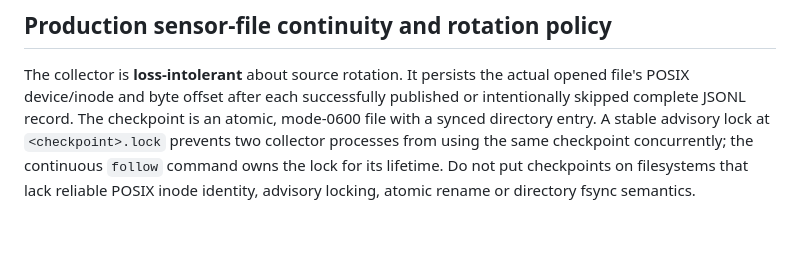
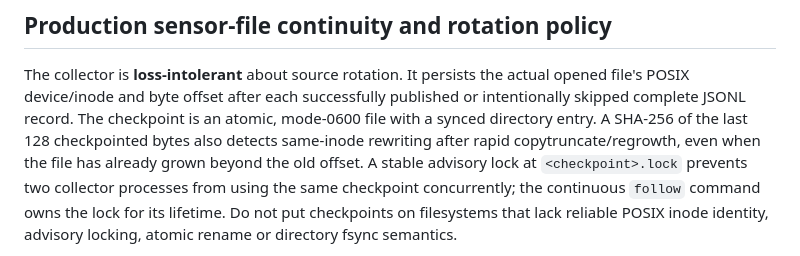
Before and after one commit to Neloy4321/NetworkPulse-AI, a Markdown page: docs/STREAMING_RUNBOOK.md, the part around the change. GitHub-like rendering; blank space fills up the shorter version.

Commit message:
Document same-inode checkpoint fingerprint integrity gate

```diff
--- a/docs/STREAMING_RUNBOOK.md
+++ b/docs/STREAMING_RUNBOOK.md
@@ -154,7 +154,7 @@ functional evidence, not independent traffic throughput certification.
 The collector is **loss-intolerant** about source rotation. It persists the
 actual opened file's POSIX device/inode and byte offset after each successfully
 published or intentionally skipped complete JSONL record. The checkpoint is an
-atomic, mode-0600 file with a synced directory entry. A stable advisory lock
+atomic, mode-0600 file with a synced directory entry. A SHA-256 of the last 128 checkpointed bytes also detects same-inode rewriting after rapid copytruncate/regrowth, even when the file has already grown beyond the old offset. A stable advisory lock
 at `<checkpoint>.lock` prevents two collector processes from using the same
 checkpoint concurrently; the continuous `follow` command owns the lock for
 its lifetime. Do not put checkpoints on filesystems that lack reliable POSIX
```
